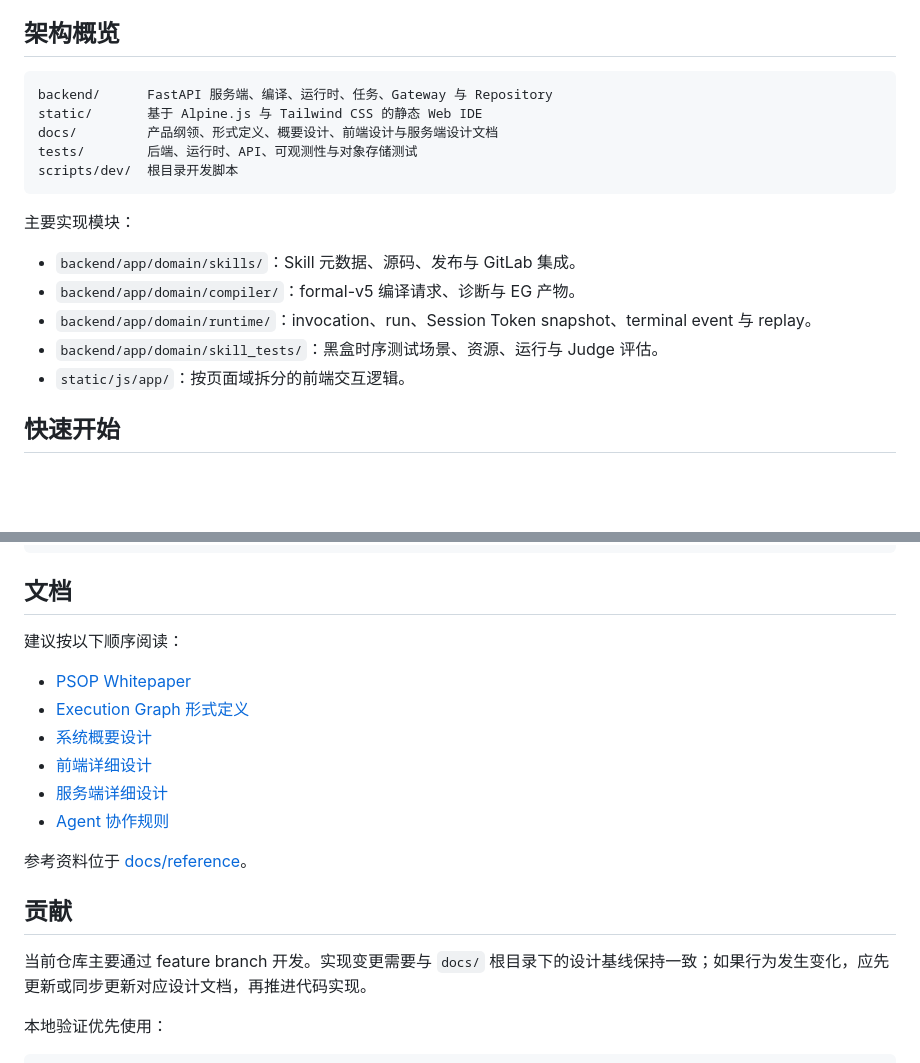
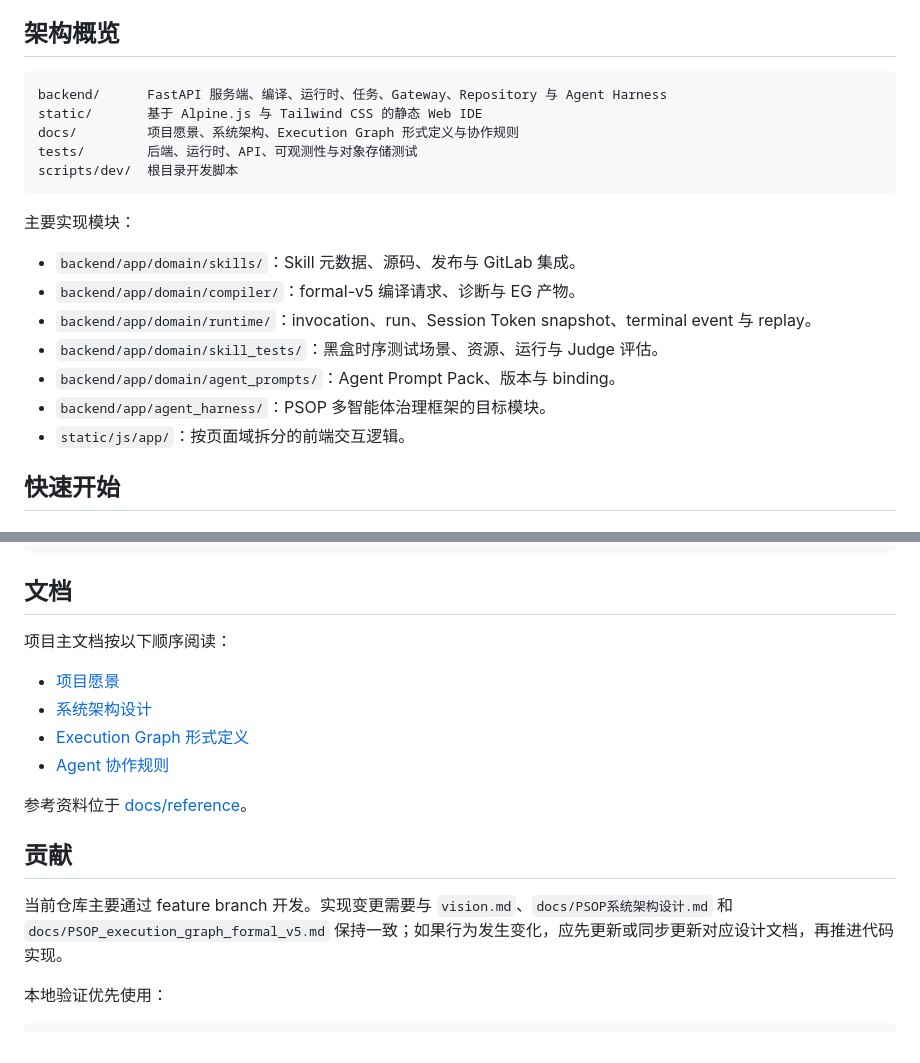
Before and after one commit to servforce/psop, a Markdown page: README.md, 2 parts joined by grey strips. GitHub-like rendering; blank space fills up the shorter version.

Commit message:
docs: update canonical document index

````diff
--- a/README.md
+++ b/README.md
@@ -50,9 +50,9 @@ PSOP 是一个面向现实物理世界现场作业的 Skill 平台。它的核
 ## 架构概览
 
 ```text
-backend/      FastAPI 服务端、编译、运行时、任务、Gateway 与 Repository
+backend/      FastAPI 服务端、编译、运行时、任务、Gateway、Repository 与 Agent Harness
 static/       基于 Alpine.js 与 Tailwind CSS 的静态 Web IDE
-docs/         产品纲领、形式定义、概要设计、前端设计与服务端设计文档
+docs/         项目愿景、系统架构、Execution Graph 形式定义与协作规则
 tests/        后端、运行时、API、可观测性与对象存储测试
 scripts/dev/  根目录开发脚本
 ```
@@ -63,6 +63,8 @@ scripts/dev/  根目录开发脚本
 - `backend/app/domain/compiler/`：formal-v5 编译请求、诊断与 EG 产物。
 - `backend/app/domain/runtime/`：invocation、run、Session Token snapshot、terminal event 与 replay。
 - `backend/app/domain/skill_tests/`：黑盒时序测试场景、资源、运行与 Judge 评估。
+- `backend/app/domain/agent_prompts/`：Agent Prompt Pack、版本与 binding。
+- `backend/app/agent_harness/`：PSOP 多智能体治理框架的目标模块。
 - `static/js/app/`：按页面域拆分的前端交互逻辑。
 
 ## 快速开始
@@ -180,20 +182,18 @@ scripts/dev/build-web.sh
 
 ## 文档
 
-建议按以下顺序阅读：
+项目主文档按以下顺序阅读：
 
-- [PSOP Whitepaper](docs/PSOP-Whitepaper-v3.md)
+- [项目愿景](vision.md)
+- [系统架构设计](docs/PSOP系统架构设计.md)
 - [Execution Graph 形式定义](docs/PSOP_execution_graph_formal_v5.md)
-- [系统概要设计](docs/PSOP概要设计v1.md)
-- [前端详细设计](docs/PSOP前端详细设计v1.md)
-- [服务端详细设计](docs/PSOP服务端详细设计v1.md)
 - [Agent 协作规则](docs/agent-rules/general.md)
 
 参考资料位于 [docs/reference](docs/reference/)。
 
 ## 贡献
 
-当前仓库主要通过 feature branch 开发。实现变更需要与 `docs/` 根目录下的设计基线保持一致；如果行为发生变化，应先更新或同步更新对应设计文档，再推进代码实现。
+当前仓库主要通过 feature branch 开发。实现变更需要与 `vision.md`、`docs/PSOP系统架构设计.md` 和 `docs/PSOP_execution_graph_formal_v5.md` 保持一致；如果行为发生变化，应先更新或同步更新对应设计文档，再推进代码实现。
 
 本地验证优先使用：
 
````
